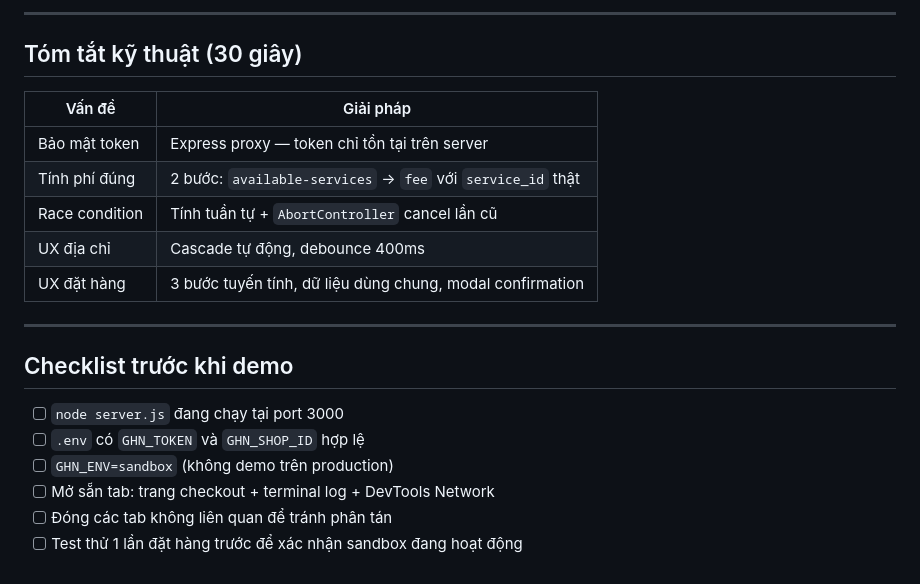
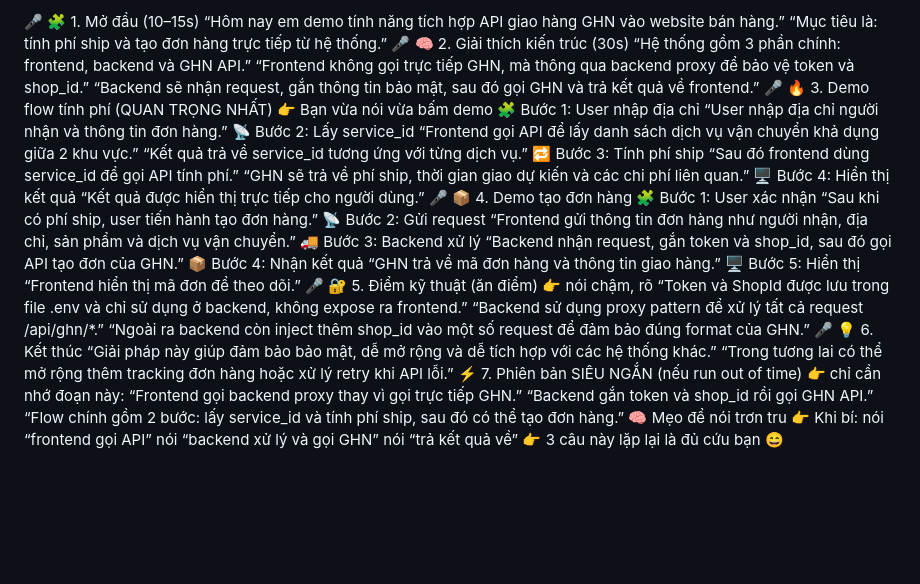
Before and after one commit to takatani6005/demo-api-ghn, a Markdown page: DEMO_SCRIPT.md, the part around one of its changes. Rendered like a GitHub page; blank space fills up the shorter version.

```diff
--- a/DEMO_SCRIPT.md
+++ b/DEMO_SCRIPT.md
@@ -138,22 +36,49 @@ GET /master-data/ward?district_id=xxxx      ← phường/xã địa chỉ nhậ
----
-
-## Tóm tắt kỹ thuật (30 giây)
-
-| Vấn đề | Giải pháp |
-|---|---|
-| Bảo mật token | Express proxy — token chỉ tồn tại trên server |
-| Tính phí đúng | 2 bước: `available-services` → `fee` với `service_id` thật |
-| Race condition | Tính tuần tự + `AbortController` cancel lần cũ |
-| UX địa chỉ | Cascade tự động, debounce 400ms |
-| UX đặt hàng | 3 bước tuyến tính, dữ liệu dùng chung, modal confirmation |
-
----
-
-## Checklist trước khi demo
-
-- [ ] `node server.js` đang chạy tại port 3000
-- [ ] `.env` có `GHN_TOKEN` và `GHN_SHOP_ID` hợp lệ
-- [ ] `GHN_ENV=sandbox` (không demo trên production)
-- [ ] Mở sẵn tab: trang checkout + terminal log + DevTools Network
-- [ ] Đóng các tab không liên quan để tránh phân tán
-- [ ] Test thử 1 lần đặt hàng trước để xác nhận sandbox đang hoạt động
+🎤 🧩 1. Mở đầu (10–15s)
+“Hôm nay em demo tính năng tích hợp API giao hàng GHN vào website bán hàng.”
+“Mục tiêu là: tính phí ship và tạo đơn hàng trực tiếp từ hệ thống.”
+🎤 🧠 2. Giải thích kiến trúc (30s)
+“Hệ thống gồm 3 phần chính: frontend, backend và GHN API.”
+“Frontend không gọi trực tiếp GHN, mà thông qua backend proxy để bảo vệ token và shop_id.”
+“Backend sẽ nhận request, gắn thông tin bảo mật, sau đó gọi GHN và trả kết quả về frontend.”
+🎤 🔥 3. Demo flow tính phí (QUAN TRỌNG NHẤT)
+👉 Bạn vừa nói vừa bấm demo
+🧩 Bước 1: User nhập địa chỉ
+“User nhập địa chỉ người nhận và thông tin đơn hàng.”
+📡 Bước 2: Lấy service_id
+“Frontend gọi API để lấy danh sách dịch vụ vận chuyển khả dụng giữa 2 khu vực.”
+“Kết quả trả về service_id tương ứng với từng dịch vụ.”
+🔁 Bước 3: Tính phí ship
+“Sau đó frontend dùng service_id để gọi API tính phí.”
+“GHN sẽ trả về phí ship, thời gian giao dự kiến và các chi phí liên quan.”
+🖥️ Bước 4: Hiển thị kết quả
+“Kết quả được hiển thị trực tiếp cho người dùng.”
+🎤 📦 4. Demo tạo đơn hàng
+🧩 Bước 1: User xác nhận
+“Sau khi có phí ship, user tiến hành tạo đơn hàng.”
+📡 Bước 2: Gửi request
+“Frontend gửi thông tin đơn hàng như người nhận, địa chỉ, sản phẩm và dịch vụ vận chuyển.”
+🚚 Bước 3: Backend xử lý
+“Backend nhận request, gắn token và shop_id, sau đó gọi API tạo đơn của GHN.”
+📦 Bước 4: Nhận kết quả
+“GHN trả về mã đơn hàng và thông tin giao hàng.”
+🖥️ Bước 5: Hiển thị
+“Frontend hiển thị mã đơn để theo dõi.”
+🎤 🔐 5. Điểm kỹ thuật (ăn điểm)
+👉 nói chậm, rõ
+“Token và ShopId được lưu trong file .env và chỉ sử dụng ở backend, không expose ra frontend.”
+“Backend sử dụng proxy pattern để xử lý tất cả request /api/ghn/*.”
+“Ngoài ra backend còn inject thêm shop_id vào một số request để đảm bảo đúng format của GHN.”
+🎤 💡 6. Kết thúc
+“Giải pháp này giúp đảm bảo bảo mật, dễ mở rộng và dễ tích hợp với các hệ thống khác.”
+“Trong tương lai có thể mở rộng thêm tracking đơn hàng hoặc xử lý retry khi API lỗi.”
+⚡ 7. Phiên bản SIÊU NGẮN (nếu run out of time)
+👉 chỉ cần nhớ đoạn này:
+“Frontend gọi backend proxy thay vì gọi trực tiếp GHN.”
+“Backend gắn token và shop_id rồi gọi GHN API.”
+“Flow chính gồm 2 bước: lấy service_id và tính phí ship, sau đó có thể tạo đơn hàng.”
+🧠 Mẹo để nói trơn tru
+👉 Khi bí:
+nói “frontend gọi API”
+nói “backend xử lý và gọi GHN”
+nói “trả kết quả về”
+👉 3 câu này lặp lại là đủ cứu bạn 😄
```
Also changed, not shown: other parts of DEMO_SCRIPT.md (+29 -131 lines).
